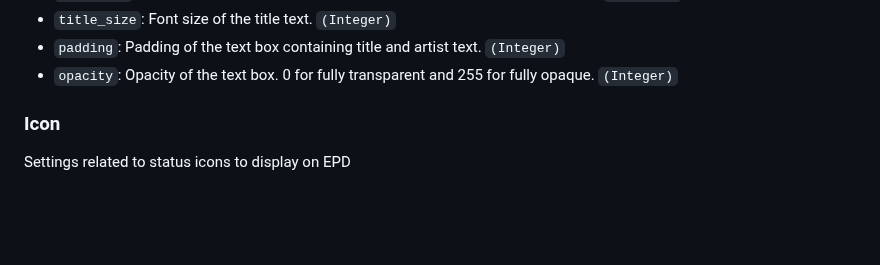
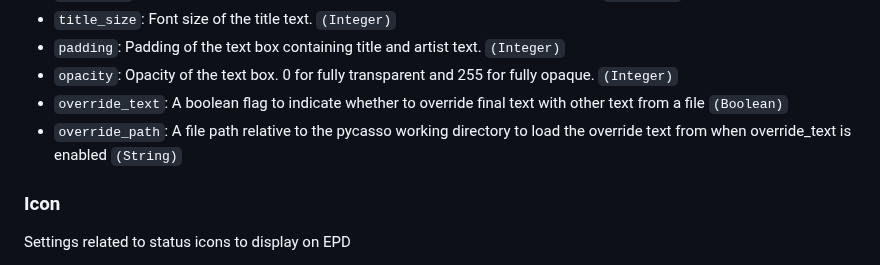
Before and after one commit to jezs00/pycasso, a Markdown page: README.md, the part around the change. GitHub-like rendering; blank space fills up the shorter version.

Commit message:
Added readme for new variables

```diff
--- a/README.md
+++ b/README.md
@@ -179,6 +179,8 @@ Settings related to parsing text of filenames and strings, and text display on t
 * `title_size`: Font size of the title text. `(Integer)`
 * `padding`: Padding of the text box containing title and artist text. `(Integer)`
 * `opacity`: Opacity of the text box. 0 for fully transparent and 255 for fully opaque. `(Integer)`
+* `override_text`: A boolean flag to indicate whether to override final text with other text from a file `(Boolean)`
+* `override_path`: A file path relative to the pycasso working directory to load the override text from when override_text is enabled `(String)`
 
 ### Icon
 Settings related to status icons to display on EPD
```
